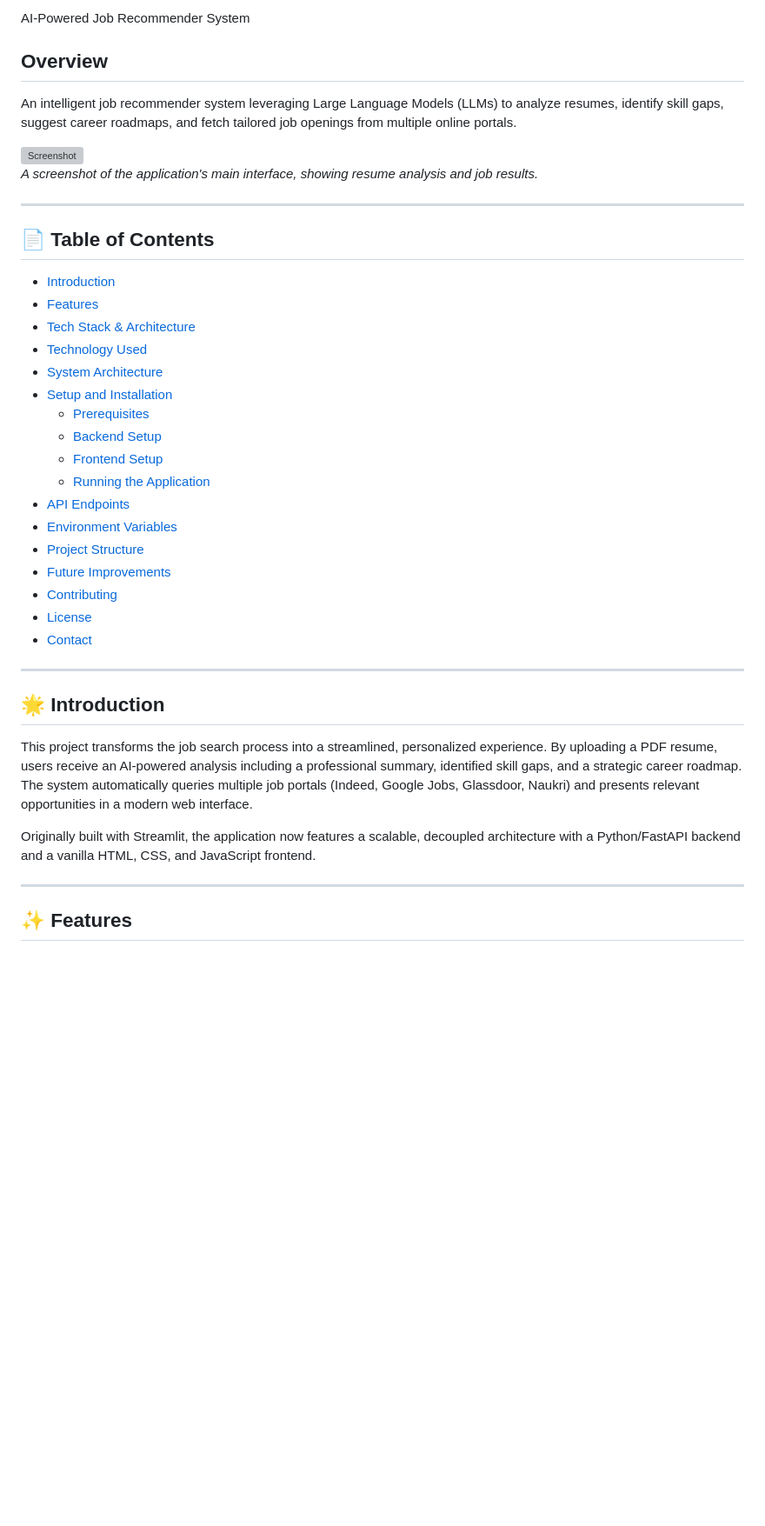
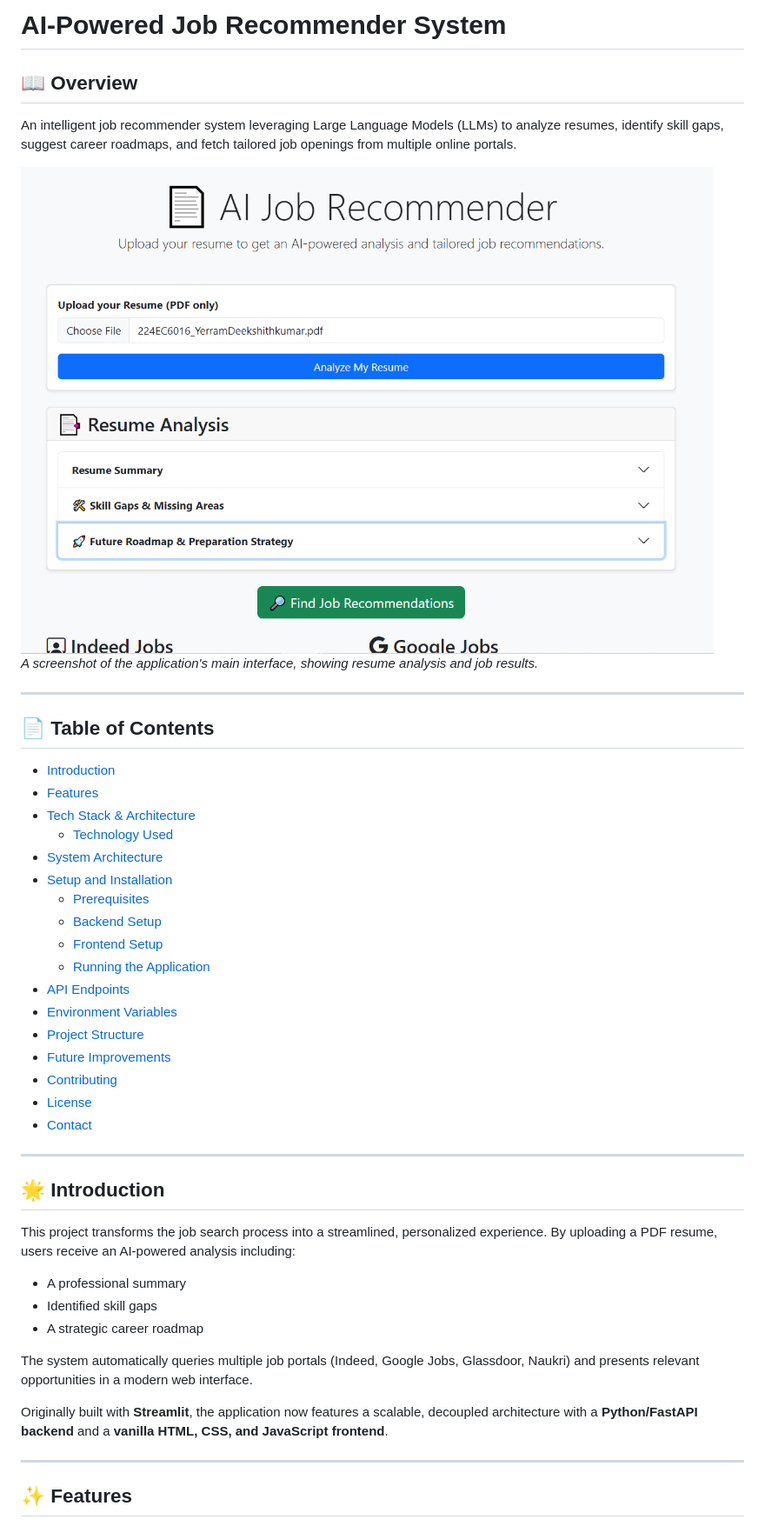
Before and after one commit to encoder43/AI_based_Job_Recommender_System, a Markdown page: README.md, the part around the change printed below. Shown: that part at 87% size. GitHub-like rendering; pictures changed too: image.png (added); blank space fills up the shorter version; grey boxes are pictures that could not be loaded.

```diff
--- a/README.md
+++ b/README.md
@@ -1,9 +1,9 @@
-AI-Powered Job Recommender System
-## Overview
+# AI-Powered Job Recommender System
 
+## 📖 Overview
 An intelligent job recommender system leveraging Large Language Models (LLMs) to analyze resumes, identify skill gaps, suggest career roadmaps, and fetch tailored job openings from multiple online portals.
 
-![Screenshot](screenshot.png)
+![Screenshot](image.png)
 *A screenshot of the application's main interface, showing resume analysis and job results.*
 
 ---
@@ -31,10 +30,14 @@ An intelligent job recommender system leveraging Large Language Models (LLMs) to
 ---
 
 ## 🌟 Introduction
+This project transforms the job search process into a streamlined, personalized experience. By uploading a PDF resume, users receive an AI-powered analysis including:
+- A professional summary
+- Identified skill gaps
+- A strategic career roadmap
 
-This project transforms the job search process into a streamlined, personalized experience. By uploading a PDF resume, users receive an AI-powered analysis including a professional summary, identified skill gaps, and a strategic career roadmap. The system automatically queries multiple job portals (Indeed, Google Jobs, Glassdoor, Naukri) and presents relevant opportunities in a modern web interface.
+The system automatically queries multiple job portals (Indeed, Google Jobs, Glassdoor, Naukri) and presents relevant opportunities in a modern web interface.
 
-Originally built with Streamlit, the application now features a scalable, decoupled architecture with a Python/FastAPI backend and a vanilla HTML, CSS, and JavaScript frontend.
+Originally built with **Streamlit**, the application now features a scalable, decoupled architecture with a **Python/FastAPI backend** and a **vanilla HTML, CSS, and JavaScript frontend**.
 
 ---
 
```
Also changed, not shown: other parts of README.md (+54 -58 lines).
